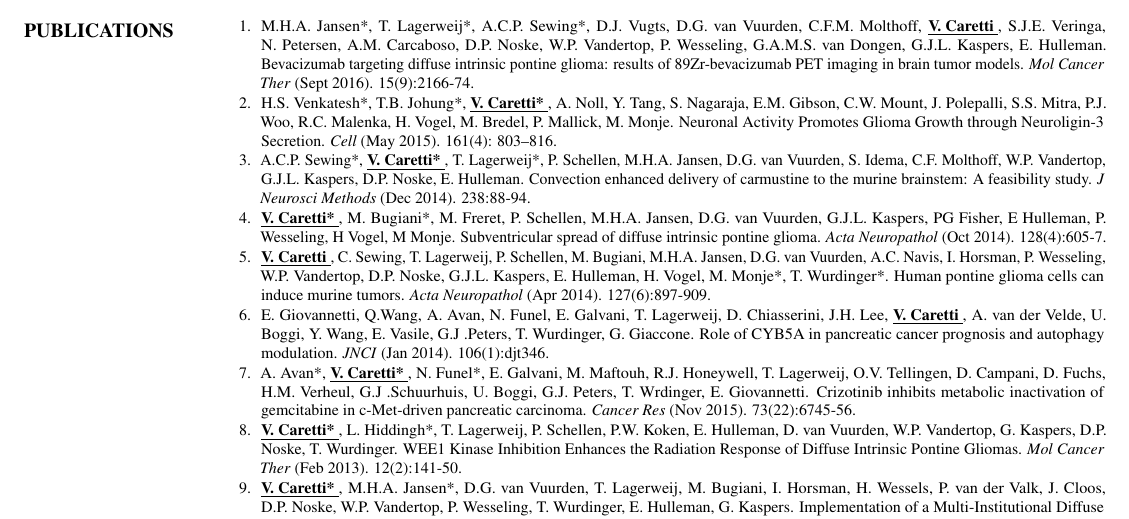
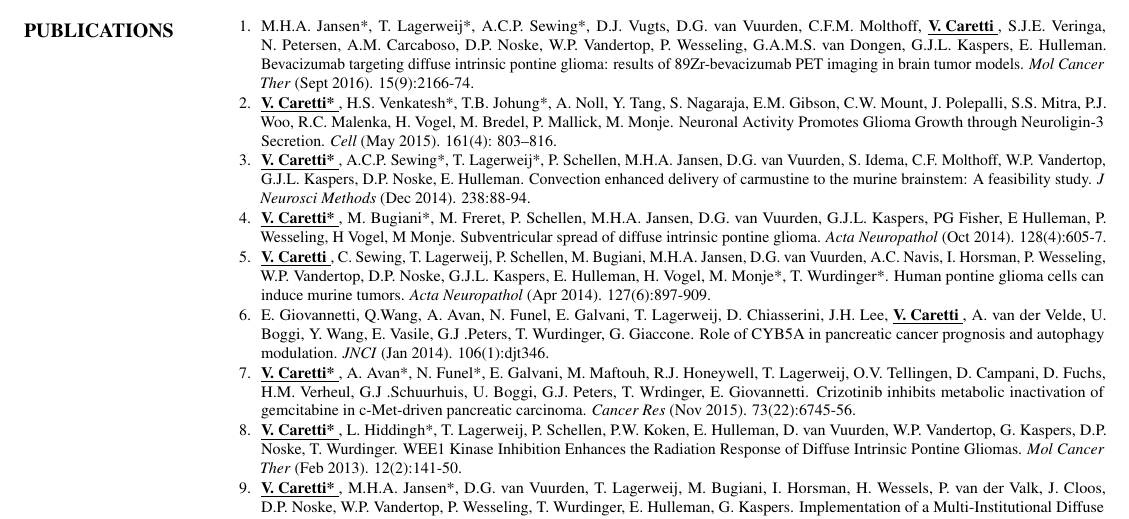
Before and after one commit to nick-codes/caretti-md.github.io, a LaTeX CV (cv.tex): part of page 2 of 4, cut so that both start at the same text. Compiled offline with pdfLaTeX.

Commit message:
Move shared first authorships to first

```diff
--- a/cv.tex
+++ b/cv.tex
@@ -146,12 +146,12 @@
 {\footnotesize
 \begin{enumerate}
 \item M.H.A. Jansen*, T. Lagerweij*, A.C.P. Sewing*, D.J. Vugts, D.G. van Vuurden, C.F.M. Molthoff, \namestyle{V. Caretti}, S.J.E. Veringa, N. Petersen, A.M. Carcaboso, D.P. Noske, W.P. Vandertop, P. Wesseling, G.A.M.S. van Dongen, G.J.L. Kaspers, E. Hulleman. Bevacizumab targeting diffuse intrinsic pontine glioma: results of 89Zr-bevacizumab PET imaging in brain tumor models. \emph{Mol Cancer Ther} (Sept 2016). 15(9):2166-74.
-\item H.S. Venkatesh*, T.B. Johung*, \namestyle{V. Caretti*}, A. Noll, Y. Tang, S. Nagaraja, E.M. Gibson, C.W. Mount, J. Polepalli, S.S. Mitra, P.J. Woo, R.C. Malenka, H. Vogel, M. Bredel, P. Mallick, M. Monje. Neuronal Activity Promotes Glioma Growth through Neuroligin-3 Secretion. \emph{Cell} (May 2015). 161(4): 803–816.
-\item A.C.P. Sewing*, \namestyle{V. Caretti*}, T. Lagerweij*, P. Schellen, M.H.A. Jansen, D.G. van Vuurden, S. Idema, C.F. Molthoff, W.P. Vandertop, G.J.L. Kaspers, D.P. Noske, E. Hulleman. Convection enhanced delivery of carmustine to the murine brainstem: A feasibility study. \emph{J Neurosci Methods} (Dec 2014). 238:88-94.
+\item \namestyle{V. Caretti*}, H.S. Venkatesh*, T.B. Johung*, A. Noll, Y. Tang, S. Nagaraja, E.M. Gibson, C.W. Mount, J. Polepalli, S.S. Mitra, P.J. Woo, R.C. Malenka, H. Vogel, M. Bredel, P. Mallick, M. Monje. Neuronal Activity Promotes Glioma Growth through Neuroligin-3 Secretion. \emph{Cell} (May 2015). 161(4): 803–816.
+\item \namestyle{V. Caretti*}, A.C.P. Sewing*, T. Lagerweij*, P. Schellen, M.H.A. Jansen, D.G. van Vuurden, S. Idema, C.F. Molthoff, W.P. Vandertop, G.J.L. Kaspers, D.P. Noske, E. Hulleman. Convection enhanced delivery of carmustine to the murine brainstem: A feasibility study. \emph{J Neurosci Methods} (Dec 2014). 238:88-94.
 \item \namestyle{V. Caretti*}, M. Bugiani*, M. Freret, P. Schellen, M.H.A. Jansen, D.G. van Vuurden, G.J.L. Kaspers, PG Fisher, E Hulleman, P. Wesseling, H Vogel, M Monje. Subventricular spread of diffuse intrinsic pontine glioma. \emph{Acta Neuropathol} (Oct 2014). 128(4):605-7.
 \item \namestyle{V. Caretti}, C. Sewing, T. Lagerweij, P. Schellen, M. Bugiani, M.H.A. Jansen, D.G. van Vuurden, A.C. Navis, I. Horsman, P. Wesseling, W.P. Vandertop, D.P. Noske, G.J.L. Kaspers, E. Hulleman, H. Vogel, M. Monje*, T. Wurdinger*. Human pontine glioma cells can induce murine tumors. \emph{Acta Neuropathol} (Apr 2014). 127(6):897-909.
 \item E. Giovannetti, Q.Wang, A. Avan, N. Funel, E. Galvani, T. Lagerweij, D. Chiasserini, J.H. Lee, \namestyle{V. Caretti}, A. van der Velde, U. Boggi, Y. Wang, E. Vasile, G.J .Peters, T. Wurdinger, G. Giaccone. Role of CYB5A in pancreatic cancer prognosis and autophagy modulation. \emph{JNCI} (Jan 2014). 106(1):djt346.
-\item A. Avan*, \namestyle{V. Caretti*}, N. Funel*, E. Galvani, M. Maftouh, R.J. Honeywell, T. Lagerweij, O.V. Tellingen, D. Campani, D. Fuchs, H.M. Verheul, G.J .Schuurhuis, U. Boggi, G.J. Peters, T. Wrdinger, E. Giovannetti. Crizotinib inhibits metabolic inactivation of gemcitabine in c-Met-driven pancreatic carcinoma. \emph{Cancer Res} (Nov 2015). 73(22):6745-56.
+\item \namestyle{V. Caretti*}, A. Avan*, N. Funel*, E. Galvani, M. Maftouh, R.J. Honeywell, T. Lagerweij, O.V. Tellingen, D. Campani, D. Fuchs, H.M. Verheul, G.J .Schuurhuis, U. Boggi, G.J. Peters, T. Wrdinger, E. Giovannetti. Crizotinib inhibits metabolic inactivation of gemcitabine in c-Met-driven pancreatic carcinoma. \emph{Cancer Res} (Nov 2015). 73(22):6745-56.
 \item \namestyle{V. Caretti*}, L. Hiddingh*, T. Lagerweij, P. Schellen, P.W. Koken, E. Hulleman, D. van Vuurden, W.P. Vandertop, G. Kaspers, D.P. Noske, T. Wurdinger. WEE1 Kinase Inhibition Enhances the Radiation Response of Diffuse Intrinsic Pontine Gliomas. \emph{Mol Cancer Ther} (Feb 2013). 12(2):141-50.
 \item \namestyle{V. Caretti*}, M.H.A. Jansen*, D.G. van Vuurden, T. Lagerweij, M. Bugiani, I. Horsman, H. Wessels, P. van der Valk, J. Cloos, D.P. Noske, W.P. Vandertop, P. Wesseling, T. Wurdinger, E. Hulleman, G. Kaspers. Implementation of a Multi-Institutional Diffuse Intrinsic Pontine Glioma Autopsy Protocol and Characterization of a Primary Cell Culture. \emph{Neuropathol Appl Neurobiol} (Jun 2013). 39(4):426-36.
 \item \namestyle{V. Caretti}, D.P Noske, W.P. Vandertop, G. Kaspers, T. Wurdinger. Pioneering Preclinical Research in Diffuse Intrinsic Pontine Glioma: Towards New Treatment Strategies. \emph{PhD Thesis} (July 2012).
```
